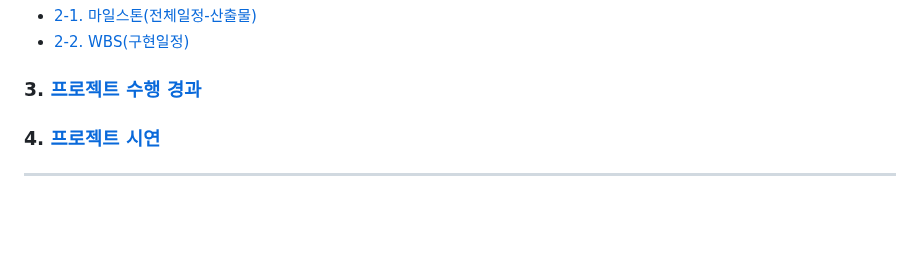
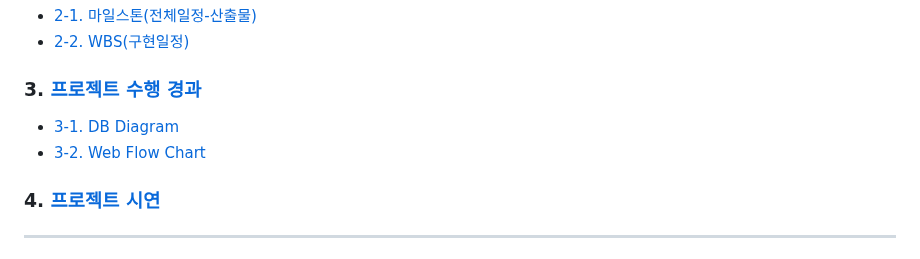
Before and after one commit to youhyunwook/project_1, a Markdown page: README.md, the part around one of its changes. Drawn GitHub-style; blank space fills up the shorter version.

```diff
--- a/README.md
+++ b/README.md
@@ -48,6 +51,8 @@
 - [2-1. 마일스톤(전체일정-산출물)](#2-1-마일스톤전체일정)
 - [2-2. WBS(구현일정)](#2-2-WBS구현일정)
 ### 3. [프로젝트 수행 경과](#-프로젝트-수행-경과)
+- [3-1. DB Diagram](#3-1-DB-Diagram)
+- [3-2. Web Flow Chart](#3-2-Web-Flow-Chart)
 ### 4. [프로젝트 시연](#-프로젝트-시연)
 
 ---
```
Also changed, not shown: other parts of README.md (+3 -0 lines).
